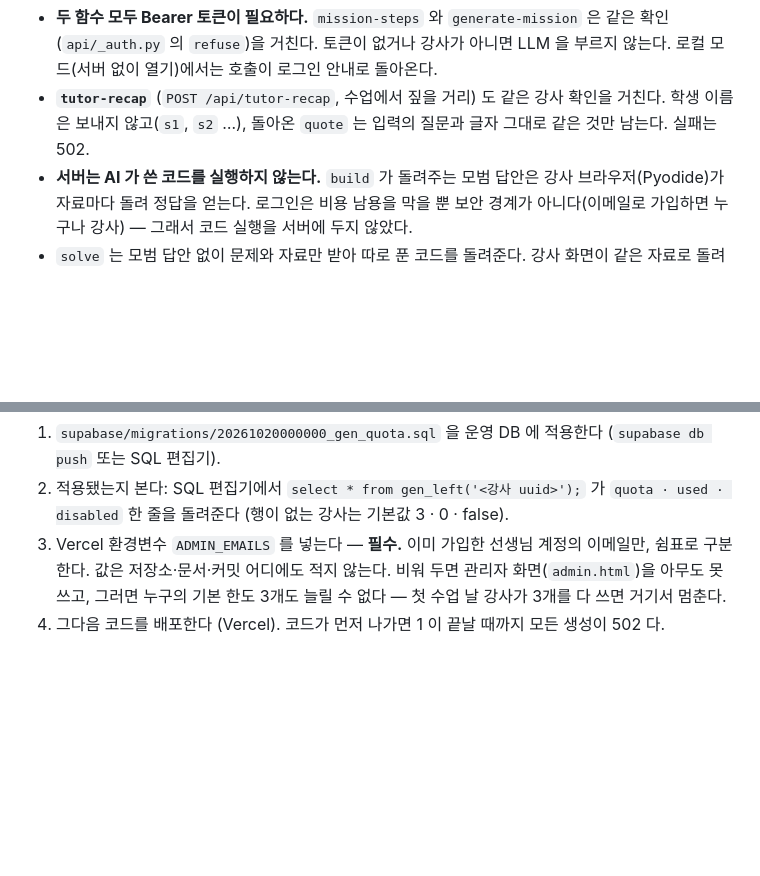
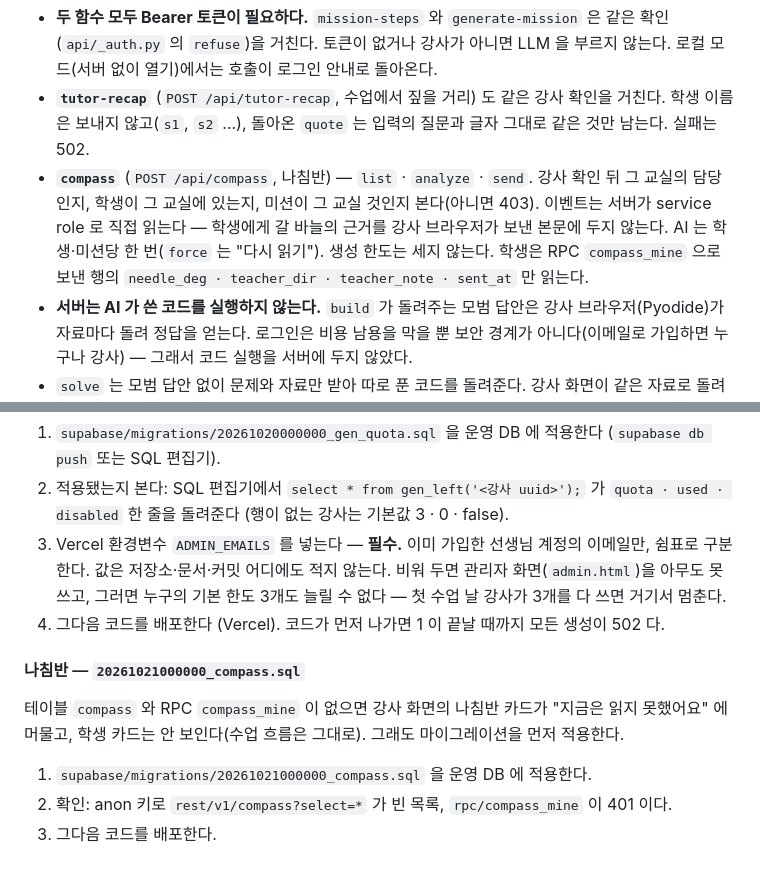
Before and after one commit to tomchaccom/Cut-Check, a Markdown page: docs/server.md, 2 parts joined by grey strips. Drawn GitHub-style; blank space fills up the shorter version.

```diff
--- a/docs/server.md
+++ b/docs/server.md
@@ -241,6 +241,7 @@ POST /api/mission-steps         Authorization: Bearer <선생님 access token>
 
 - **두 함수 모두 Bearer 토큰이 필요하다.** `mission-steps` 와 `generate-mission` 은 같은 확인(`api/_auth.py` 의 `refuse`)을 거친다. 토큰이 없거나 강사가 아니면 LLM 을 부르지 않는다. 로컬 모드(서버 없이 열기)에서는 호출이 로그인 안내로 돌아온다.
 - **`tutor-recap`** (`POST /api/tutor-recap`, 수업에서 짚을 거리) 도 같은 강사 확인을 거친다. 학생 이름은 보내지 않고(`s1`, `s2` …), 돌아온 `quote` 는 입력의 질문과 글자 그대로 같은 것만 남는다. 실패는 502.
+- **`compass`** (`POST /api/compass`, 나침반) — `list` · `analyze` · `send`. 강사 확인 뒤 그 교실의 담당인지, 학생이 그 교실에 있는지, 미션이 그 교실 것인지 본다(아니면 403). 이벤트는 서버가 service role 로 직접 읽는다 — 학생에게 갈 바늘의 근거를 강사 브라우저가 보낸 본문에 두지 않는다. AI 는 학생·미션당 한 번(`force` 는 "다시 읽기"). 생성 한도는 세지 않는다. 학생은 RPC `compass_mine` 으로 보낸 행의 `needle_deg · teacher_dir · teacher_note · sent_at` 만 읽는다.
 - **서버는 AI 가 쓴 코드를 실행하지 않는다.** `build` 가 돌려주는 모범 답안은 강사 브라우저(Pyodide)가 자료마다 돌려 정답을 얻는다. 로그인은 비용 남용을 막을 뿐 보안 경계가 아니다(이메일로 가입하면 누구나 강사) — 그래서 코드 실행을 서버에 두지 않았다.
 - `solve` 는 모범 답안 없이 문제와 자료만 받아 따로 푼 코드를 돌려준다. 강사 화면이 같은 자료로 돌려 정답과 견준다.
 - `build` 는 응답 시간 예산 55초(`maxDuration` 60초 안)를 강사 확인부터 센다. 규칙에 걸리면 이유를 붙여 재요청하며, 시간이 모자라면 재요청하지 않는다.
@@ -281,3 +282,12 @@ DB 장애 한 번에 비용 한도가 통째로 풀린다. 그래서 순서가
    값은 저장소·문서·커밋 어디에도 적지 않는다. 비워 두면 관리자 화면(`admin.html`)을 아무도 못 쓰고,
    그러면 누구의 기본 한도 3개도 늘릴 수 없다 — 첫 수업 날 강사가 3개를 다 쓰면 거기서 멈춘다.
 4. 그다음 코드를 배포한다 (Vercel). 코드가 먼저 나가면 1 이 끝날 때까지 모든 생성이 502 다.
+
+#### 나침반 — `20261021000000_compass.sql`
+
+테이블 `compass` 와 RPC `compass_mine` 이 없으면 강사 화면의 나침반 카드가 "지금은 읽지 못했어요" 에 머물고,
+학생 카드는 안 보인다(수업 흐름은 그대로). 그래도 마이그레이션을 먼저 적용한다.
+
+1. `supabase/migrations/20261021000000_compass.sql` 을 운영 DB 에 적용한다.
+2. 확인: anon 키로 `rest/v1/compass?select=*` 가 빈 목록, `rpc/compass_mine` 이 401 이다.
+3. 그다음 코드를 배포한다.
```
Also changed, not shown: CLAUDE.md (+9 -0 lines).
